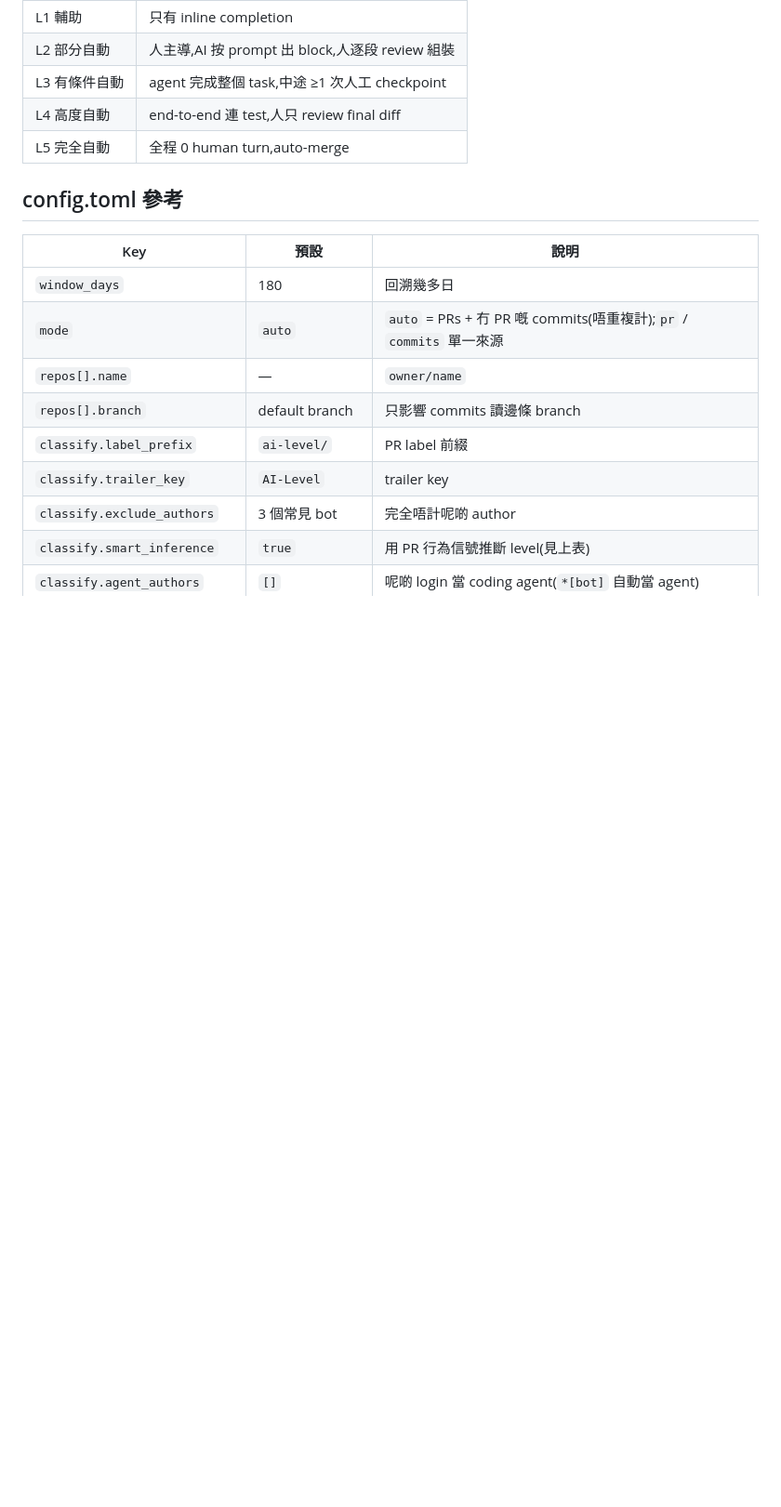
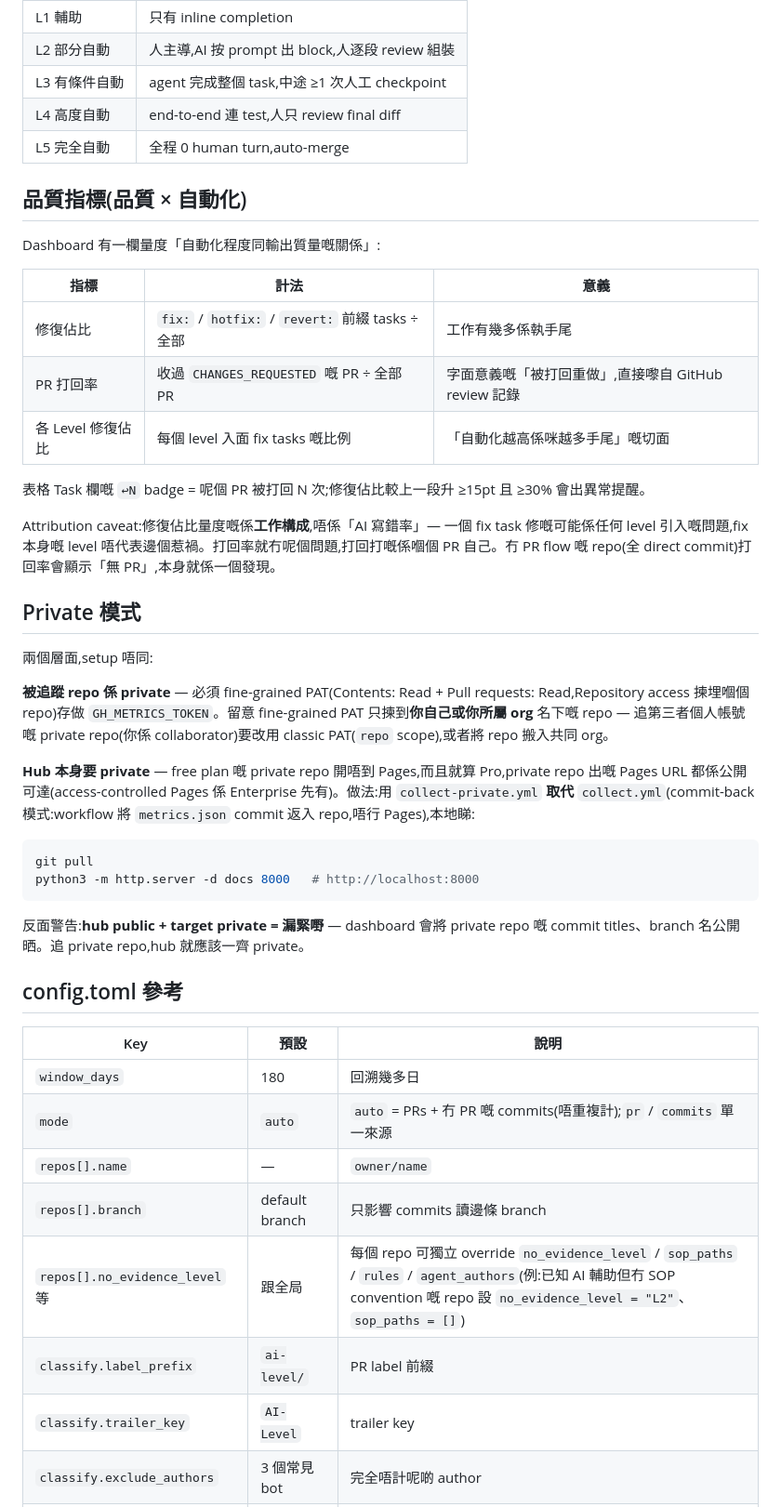
Before and after one commit to wing-csi/ManagementDashboard, a Markdown page: README.md, the part around one of its changes. Shown at 93% size. GitHub-like rendering; blank space fills up the shorter version.

````diff
--- a/README.md
+++ b/README.md
@@ -99,6 +99,35 @@ Solo 自用,對手係自己嘅懶散,交叉驗證已經夠。如果將來變成
 | L4 高度自動 | end-to-end 連 test,人只 review final diff |
 | L5 完全自動 | 全程 0 human turn,auto-merge |
 
+## 品質指標(品質 × 自動化)
+
+Dashboard 有一欄量度「自動化程度同輸出質量嘅關係」:
+
+| 指標 | 計法 | 意義 |
+|---|---|---|
+| 修復佔比 | `fix:` / `hotfix:` / `revert:` 前綴 tasks ÷ 全部 | 工作有幾多係執手尾 |
+| PR 打回率 | 收過 `CHANGES_REQUESTED` 嘅 PR ÷ 全部 PR | 字面意義嘅「被打回重做」,直接嚟自 GitHub review 記錄 |
+| 各 Level 修復佔比 | 每個 level 入面 fix tasks 嘅比例 | 「自動化越高係咪越多手尾」嘅切面 |
+
+表格 Task 欄嘅 `↩N` badge = 呢個 PR 被打回 N 次;修復佔比較上一段升 ≥15pt 且 ≥30% 會出異常提醒。
+
+Attribution caveat:修復佔比量度嘅係**工作構成**,唔係「AI 寫錯率」— 一個 fix task 修嘅可能係任何 level 引入嘅問題,fix 本身嘅 level 唔代表邊個惹禍。打回率就冇呢個問題,打回打嘅係嗰個 PR 自己。冇 PR flow 嘅 repo(全 direct commit)打回率會顯示「無 PR」,本身就係一個發現。
+
+## Private 模式
+
+兩個層面,setup 唔同:
+
+**被追蹤 repo 係 private** — 必須 fine-grained PAT(Contents: Read + Pull requests: Read,Repository access 揀埋嗰個 repo)存做 `GH_METRICS_TOKEN`。留意 fine-grained PAT 只揀到**你自己或你所屬 org** 名下嘅 repo — 追第三者個人帳號嘅 private repo(你係 collaborator)要改用 classic PAT(`repo` scope),或者將 repo 搬入共同 org。
+
+**Hub 本身要 private** — free plan 嘅 private repo 開唔到 Pages,而且就算 Pro,private repo 出嘅 Pages URL 都係公開可達(access-controlled Pages 係 Enterprise 先有)。做法:用 `collect-private.yml` **取代** `collect.yml`(commit-back 模式:workflow 將 `metrics.json` commit 返入 repo,唔行 Pages),本地睇:
+
+```bash
+git pull
+python3 -m http.server -d docs 8000   # http://localhost:8000
+```
+
+反面警告:**hub public + target private = 漏緊嘢** — dashboard 會將 private repo 嘅 commit titles、branch 名公開晒。追 private repo,hub 就應該一齊 private。
+
 ## config.toml 參考
 
 | Key | 預設 | 說明 |
@@ -107,6 +136,7 @@ Solo 自用,對手係自己嘅懶散,交叉驗證已經夠。如果將來變成
 | `mode` | `auto` | `auto` = PRs + 冇 PR 嘅 commits(唔重複計);`pr` / `commits` 單一來源 |
 | `repos[].name` | — | `owner/name` |
 | `repos[].branch` | default branch | 只影響 commits 讀邊條 branch |
+| `repos[].no_evidence_level` 等 | 跟全局 | 每個 repo 可獨立 override `no_evidence_level` / `sop_paths` / `rules` / `agent_authors`(例:已知 AI 輔助但冇 SOP convention 嘅 repo 設 `no_evidence_level = "L2"`、`sop_paths = []`) |
 | `classify.label_prefix` | `ai-level/` | PR label 前綴 |
 | `classify.trailer_key` | `AI-Level` | trailer key |
 | `classify.exclude_authors` | 3 個常見 bot | 完全唔計呢啲 author |
````
Also changed, not shown: other parts of README.md (+1 -1 lines).
